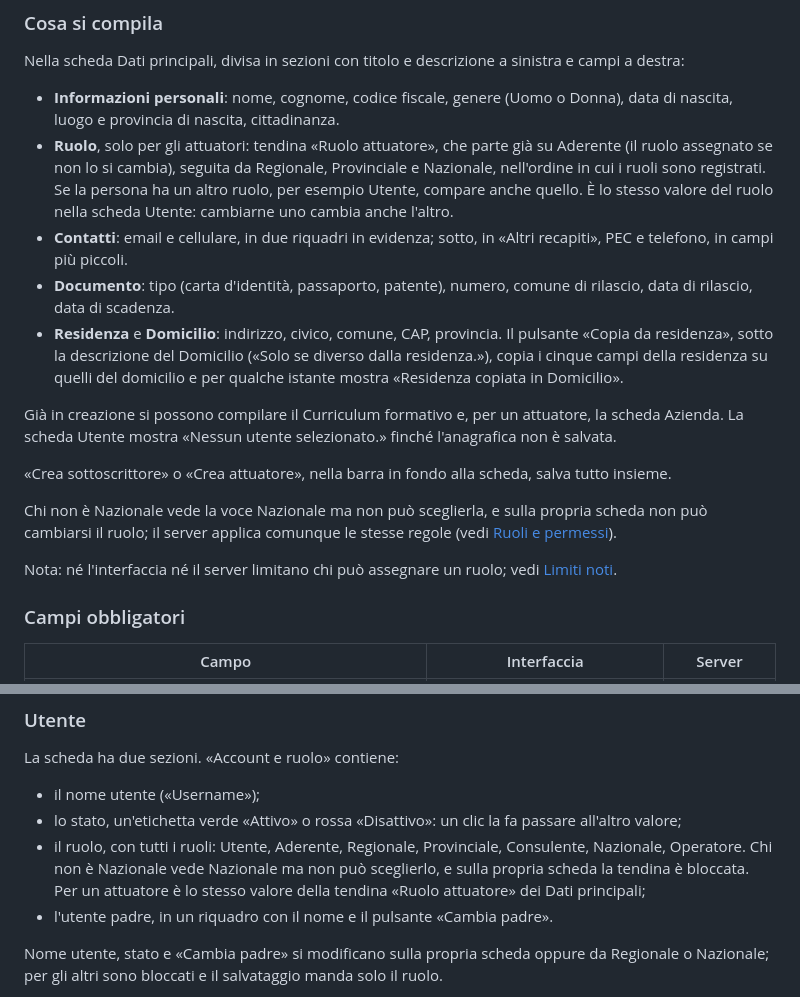
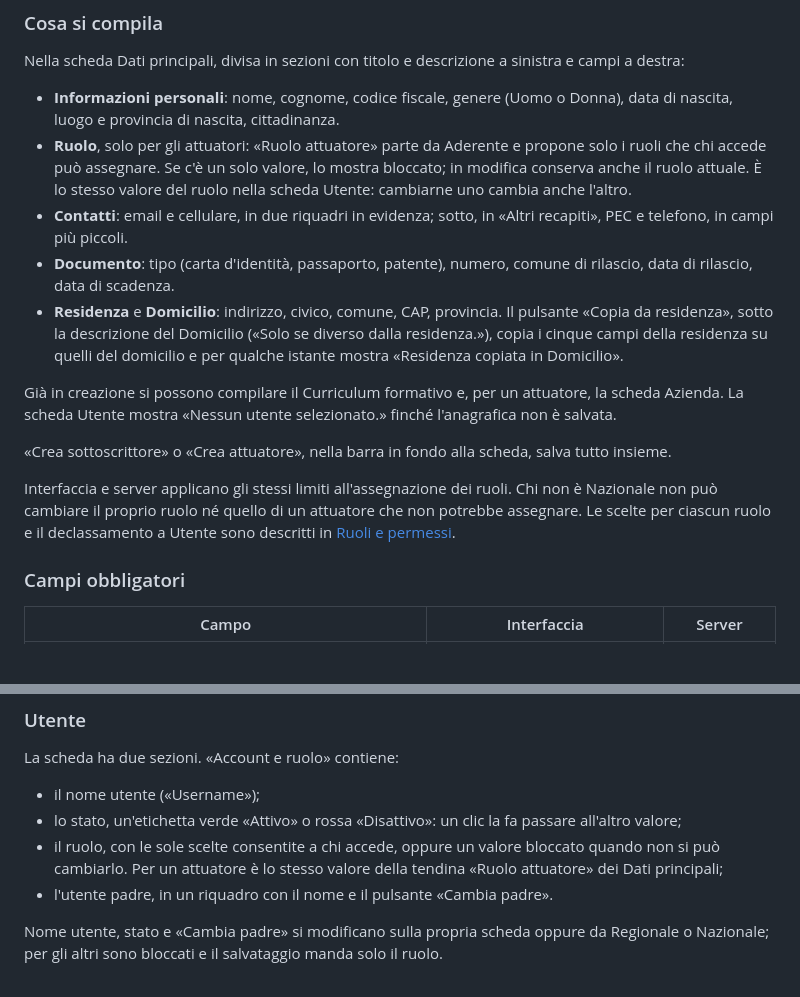
Before and after one commit to micheleDibi/piattaforma-universita-ersaf, a Markdown page: docs/funzionale/sottoscrittori-e-attuatori.md, 2 parts joined by grey strips. GitHub-like rendering; blank space fills up the shorter version.

```diff
--- a/docs/funzionale/sottoscrittori-e-attuatori.md
+++ b/docs/funzionale/sottoscrittori-e-attuatori.md
@@ -128,10 +128,9 @@ sinistra e campi a destra:
 
 - **Informazioni personali**: nome, cognome, codice fiscale, genere (Uomo o
   Donna), data di nascita, luogo e provincia di nascita, cittadinanza.
-- **Ruolo**, solo per gli attuatori: tendina «Ruolo attuatore», che parte già
-  su Aderente (il ruolo assegnato se non lo si cambia), seguita da Regionale,
-  Provinciale e Nazionale, nell'ordine in cui i ruoli sono registrati. Se la
-  persona ha un altro ruolo, per esempio Utente, compare anche quello. È lo
+- **Ruolo**, solo per gli attuatori: «Ruolo attuatore» parte da Aderente e
+  propone solo i ruoli che chi accede può assegnare. Se c'è un solo valore,
+  lo mostra bloccato; in modifica conserva anche il ruolo attuale. È lo
   stesso valore del ruolo nella scheda Utente: cambiarne uno cambia anche
   l'altro.
 - **Contatti**: email e cellulare, in due riquadri in evidenza; sotto, in
@@ -151,11 +150,10 @@ selezionato.» finché l'anagrafica non è salvata.
 «Crea sottoscrittore» o «Crea attuatore», nella barra in fondo alla scheda,
 salva tutto insieme.
 
-Chi non è Nazionale vede la voce Nazionale ma non può sceglierla, e sulla
-propria scheda non può cambiarsi il ruolo; il server applica comunque le stesse
-regole (vedi [Ruoli e permessi](ruoli-e-permessi.md)).
-
-Nota: né l'interfaccia né il server limitano chi può assegnare un ruolo; vedi [Limiti noti](../tecnica/sicurezza.md#limiti-noti).
+Interfaccia e server applicano gli stessi limiti all'assegnazione dei ruoli.
+Chi non è Nazionale non può cambiare il proprio ruolo né quello di un
+attuatore che non potrebbe assegnare. Le scelte per ciascun ruolo e il
+declassamento a Utente sono descritti in [Ruoli e permessi](ruoli-e-permessi.md).
 
 ### Campi obbligatori
 
@@ -338,9 +336,8 @@ La scheda ha due sezioni. «Account e ruolo» contiene:
 - il nome utente («Username»);
 - lo stato, un'etichetta verde «Attivo» o rossa «Disattivo»: un clic la fa
   passare all'altro valore;
-- il ruolo, con tutti i ruoli: Utente, Aderente, Regionale, Provinciale,
-  Consulente, Nazionale, Operatore. Chi non è Nazionale vede Nazionale ma non
-  può sceglierlo, e sulla propria scheda la tendina è bloccata. Per un
+- il ruolo, con le sole scelte consentite a chi accede, oppure un valore
+  bloccato quando non si può cambiarlo. Per un
   attuatore è lo stesso valore della tendina «Ruolo attuatore» dei Dati
   principali;
 - l'utente padre, in un riquadro con il nome e il pulsante «Cambia padre».
```
Also changed, not shown: docs/funzionale/pratiche.md (+7 -0 lines), docs/tecnica/realtime.md (+9 -1 lines).
